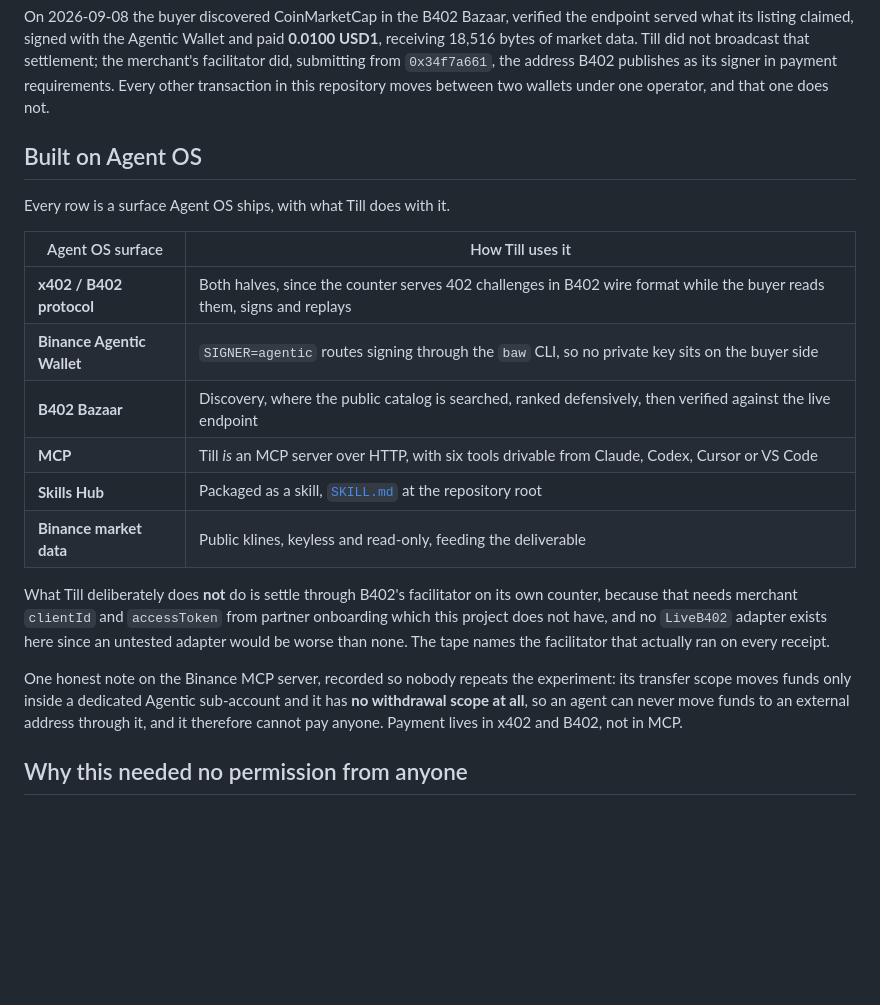
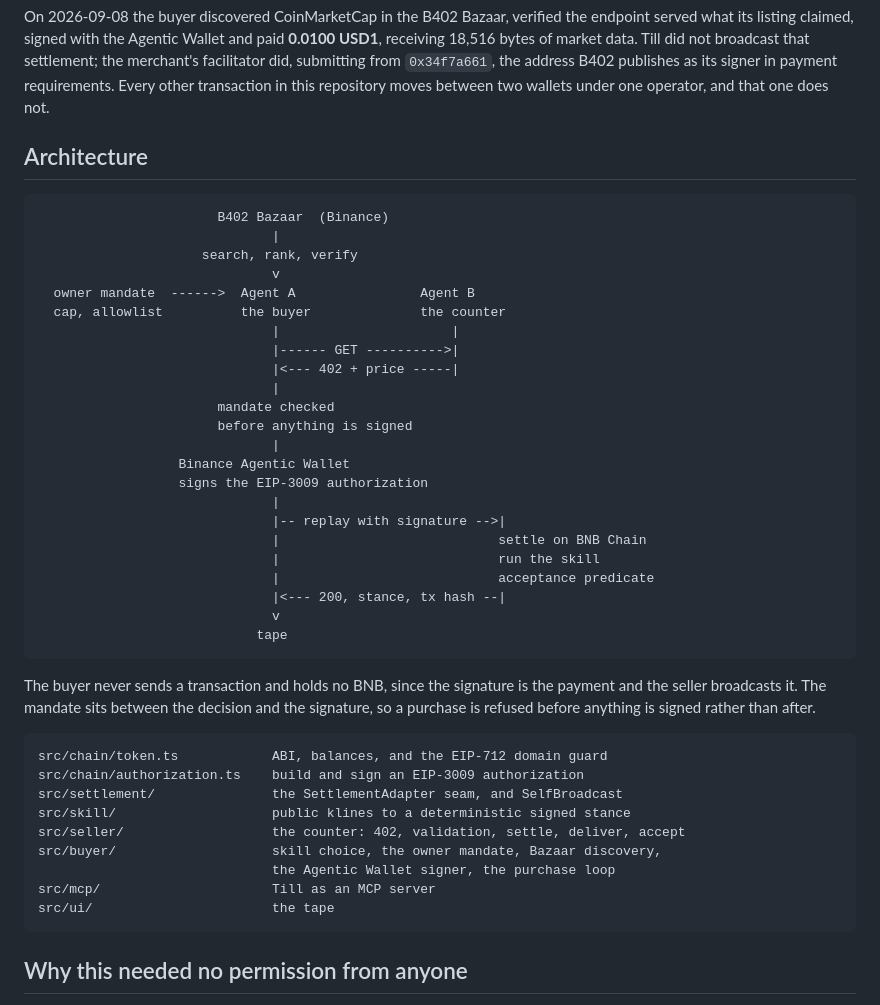
Before and after one commit to bzdmin/till, a Markdown page: README.md, the part around one of its changes. Drawn GitHub-style; blank space fills up the shorter version.

Commit message:
Lead the README with Agent OS usage, and document the architecture
The Agent OS table sat below the claims and the live links, which is past the
point most readers stop, so it now comes directly after the problem statement.
Adds an architecture section showing the flow from discovery through the
mandate to settlement, and a module map.

````diff
--- a/README.md
+++ b/README.md
@@ -45,22 +62,47 @@ That returns `402 Payment Required` with a `payment-required` header carrying th
 
 On 2026-09-08 the buyer discovered CoinMarketCap in the B402 Bazaar, verified the endpoint served what its listing claimed, signed with the Agentic Wallet and paid **0.0100 USD1**, receiving 18,516 bytes of market data. Till did not broadcast that settlement; the merchant's facilitator did, submitting from `0x34f7a661`, the address B402 publishes as its signer in payment requirements. Every other transaction in this repository moves between two wallets under one operator, and that one does not.
 
-## Built on Agent OS
+## Architecture
 
-Every row is a surface Agent OS ships, with what Till does with it.
+```
+                       B402 Bazaar  (Binance)
+                              |
+                     search, rank, verify
+                              v
+  owner mandate  ------>  Agent A                Agent B
+  cap, allowlist          the buyer              the counter
+                              |                      |
+                              |------ GET ---------->|
+                              |<--- 402 + price -----|
+                              |
+                       mandate checked
+                       before anything is signed
+                              |
+                  Binance Agentic Wallet
+                  signs the EIP-3009 authorization
+                              |
+                              |-- replay with signature -->|
+                              |                            settle on BNB Chain
+                              |                            run the skill
+                              |                            acceptance predicate
+                              |<--- 200, stance, tx hash --|
+                              v
+                            tape
+```
 
-| Agent OS surface | How Till uses it |
-|---|---|
-| **x402 / B402 protocol** | Both halves, since the counter serves 402 challenges in B402 wire format while the buyer reads them, signs and replays |
-| **Binance Agentic Wallet** | `SIGNER=agentic` routes signing through the `baw` CLI, so no private key sits on the buyer side |
-| **B402 Bazaar** | Discovery, where the public catalog is searched, ranked defensively, then verified against the live endpoint |
-| **MCP** | Till *is* an MCP server over HTTP, with six tools drivable from Claude, Codex, Cursor or VS Code |
-| **Skills Hub** | Packaged as a skill, [`SKILL.md`](./SKILL.md) at the repository root |
-| **Binance market data** | Public klines, keyless and read-only, feeding the deliverable |
+The buyer never sends a transaction and holds no BNB, since the signature is the payment and the seller broadcasts it. The mandate sits between the decision and the signature, so a purchase is refused before anything is signed rather than after.
 
-What Till deliberately does **not** do is settle through B402's facilitator on its own counter, because that needs merchant `clientId` and `accessToken` from partner onboarding which this project does not have, and no `LiveB402` adapter exists here since an untested adapter would be worse than none. The tape names the facilitator that actually ran on every receipt.
-
-One honest note on the Binance MCP server, recorded so nobody repeats the experiment: its transfer scope moves funds only inside a dedicated Agentic sub-account and it has **no withdrawal scope at all**, so an agent can never move funds to an external address through it, and it therefore cannot pay anyone. Payment lives in x402 and B402, not in MCP.
+```
+src/chain/token.ts            ABI, balances, and the EIP-712 domain guard
+src/chain/authorization.ts    build and sign an EIP-3009 authorization
+src/settlement/               the SettlementAdapter seam, and SelfBroadcast
+src/skill/                    public klines to a deterministic signed stance
+src/seller/                   the counter: 402, validation, settle, deliver, accept
+src/buyer/                    skill choice, the owner mandate, Bazaar discovery,
+                              the Agentic Wallet signer, the purchase loop
+src/mcp/                      Till as an MCP server
+src/ui/                       the tape
+```
 
 ## Why this needed no permission from anyone
 
````
Also changed, not shown: other parts of README.md (+17 -0 lines).
